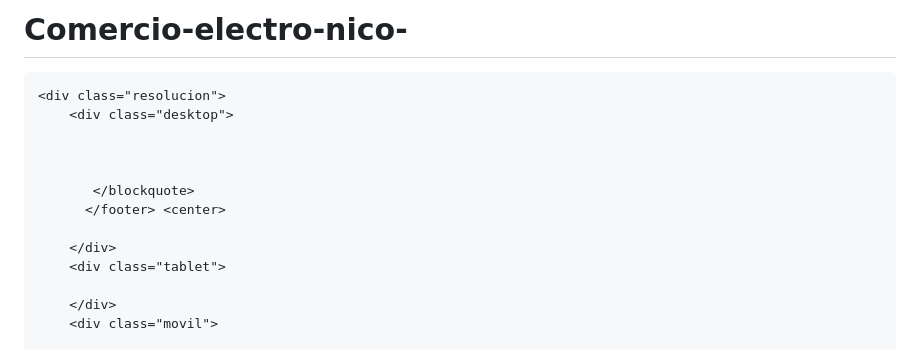
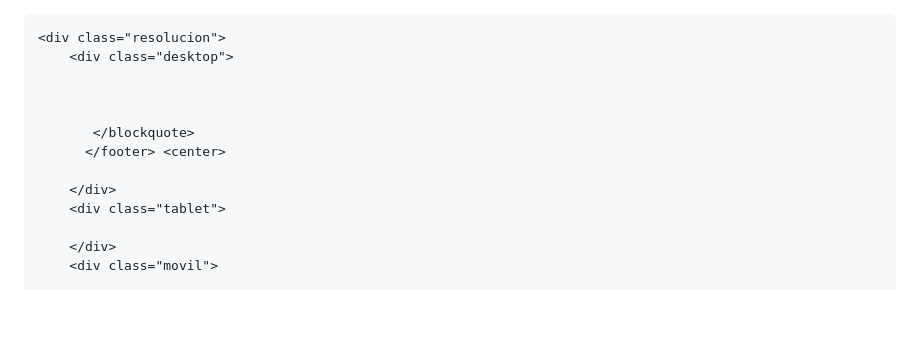
Before and after one commit to ecomerceToxic/Comercio-electr-nico-, a Markdown page: README.md, the part around the change. Drawn GitHub-style; blank space fills up the shorter version.

```diff
--- a/README.md
+++ b/README.md
@@ -1,4 +1,26 @@
-# Comercio-electro-nico-
+
+
+
+
+
+
+
+
+
+
+
+
+
+
+
+
+
+
+
+
+
+
+
 <!DOCTYPE html>
 <html lang="en">
 <head>
```
